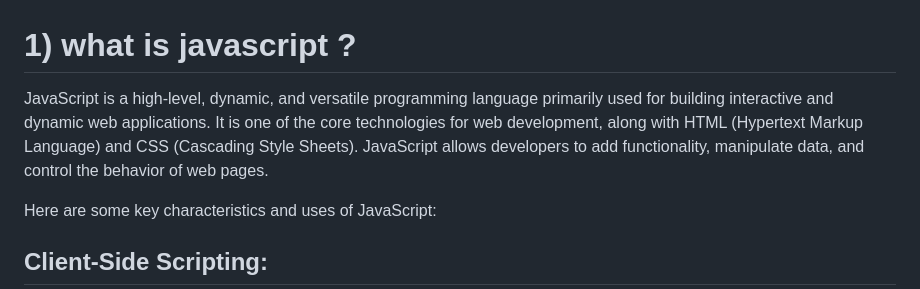
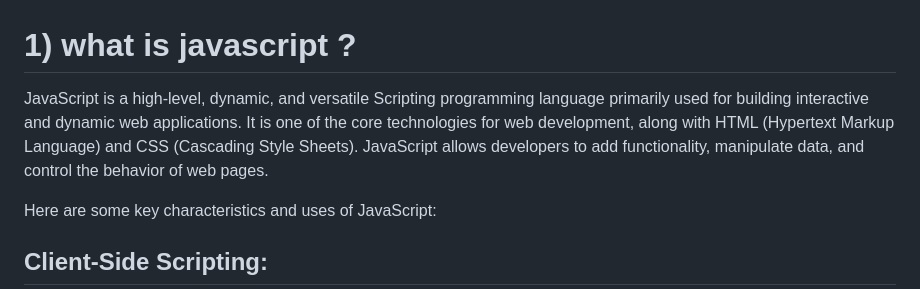
Before and after one commit to SurbhiAgrawal9/interview-prepration-practice, a Markdown page: Frontend Interview Theory/Javascript/basic.md, the part around the change. Drawn GitHub-style.

```diff
--- a/Frontend Interview Theory/Javascript/basic.md
+++ b/Frontend Interview Theory/Javascript/basic.md
@@ -1,5 +1,5 @@
 # 1) what is javascript ?
-JavaScript is a high-level, dynamic, and versatile programming language primarily used for building interactive and dynamic web applications. It is one of the core technologies for web development, along with HTML (Hypertext Markup Language) and CSS (Cascading Style Sheets). JavaScript allows developers to add functionality, manipulate data, and control the behavior of web pages.
+JavaScript is a high-level, dynamic, and versatile Scripting programming language primarily used for building interactive and dynamic web applications. It is one of the core technologies for web development, along with HTML (Hypertext Markup Language) and CSS (Cascading Style Sheets). JavaScript allows developers to add functionality, manipulate data, and control the behavior of web pages.
 
 Here are some key characteristics and uses of JavaScript:
 
```
